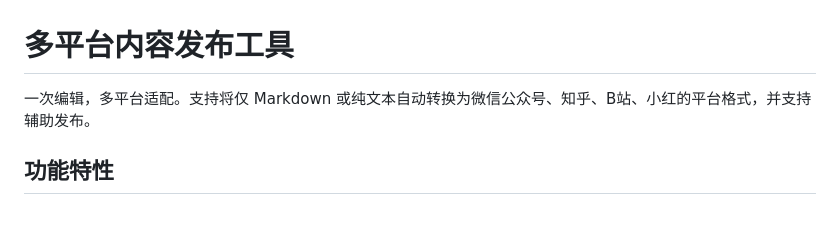
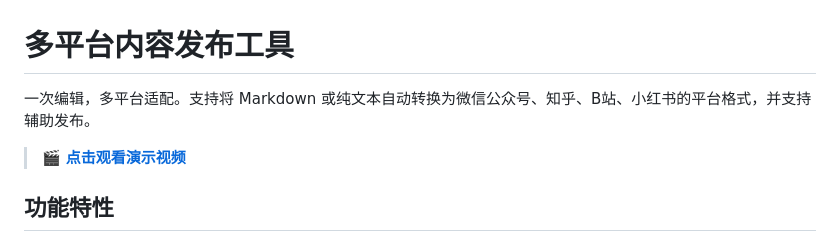
Before and after one commit to xyxyxymm/Content-Publishing, a Markdown page: README.md, the part around the change. GitHub-like rendering; blank space fills up the shorter version.

Commit message:
docs: 添加B站演示视频链接

```diff
--- a/README.md
+++ b/README.md
@@ -1,6 +1,8 @@
 # 多平台内容发布工具
 
-一次编辑，多平台适配。支持将仅 Markdown 或纯文本自动转换为微信公众号、知乎、B站、小红的平台格式，并支持辅助发布。
+一次编辑，多平台适配。支持将 Markdown 或纯文本自动转换为微信公众号、知乎、B站、小红书的平台格式，并支持辅助发布。
+
+> 🎬 **[点击观看演示视频](https://www.bilibili.com/video/BV1rbVS6CEqL/)**
 
 ## 功能特性
 
```
